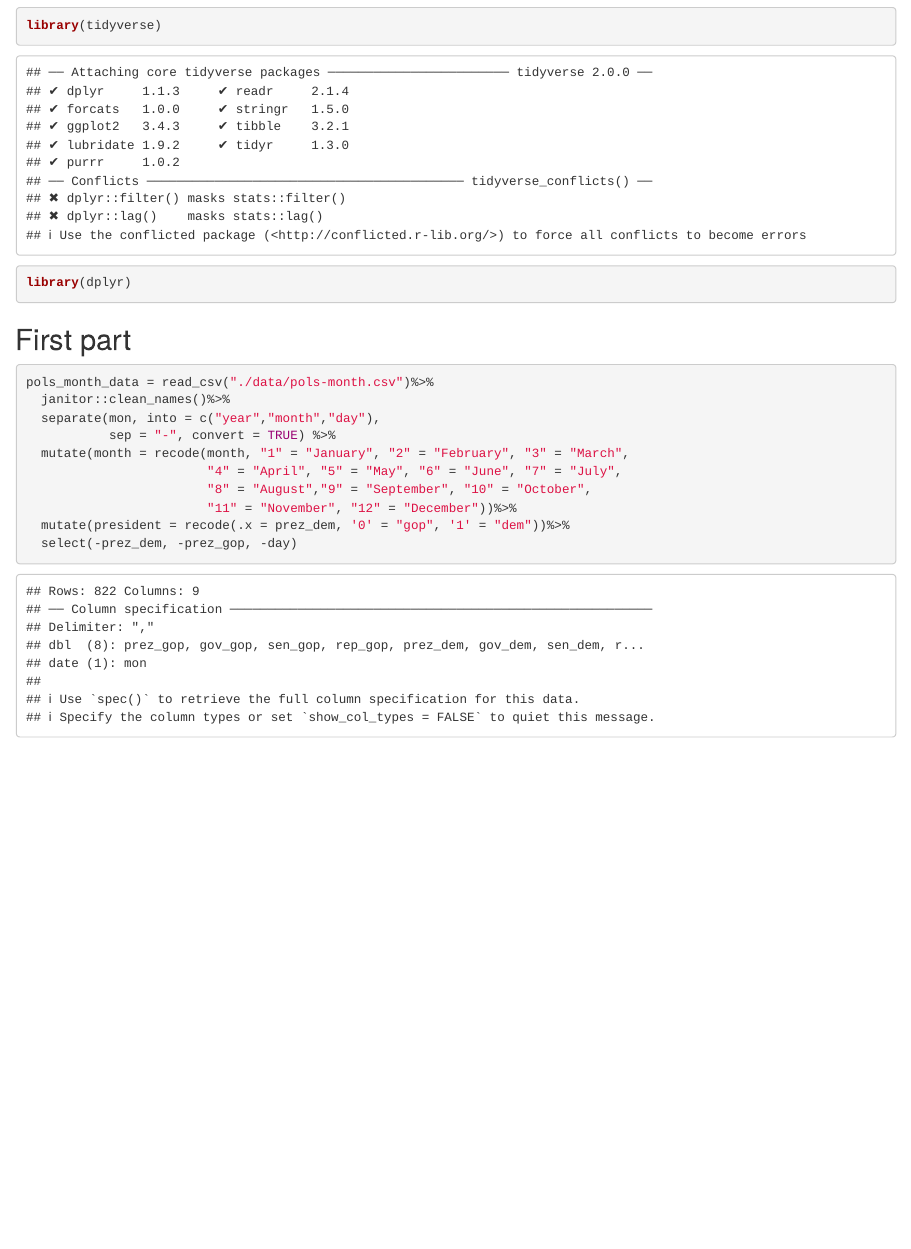
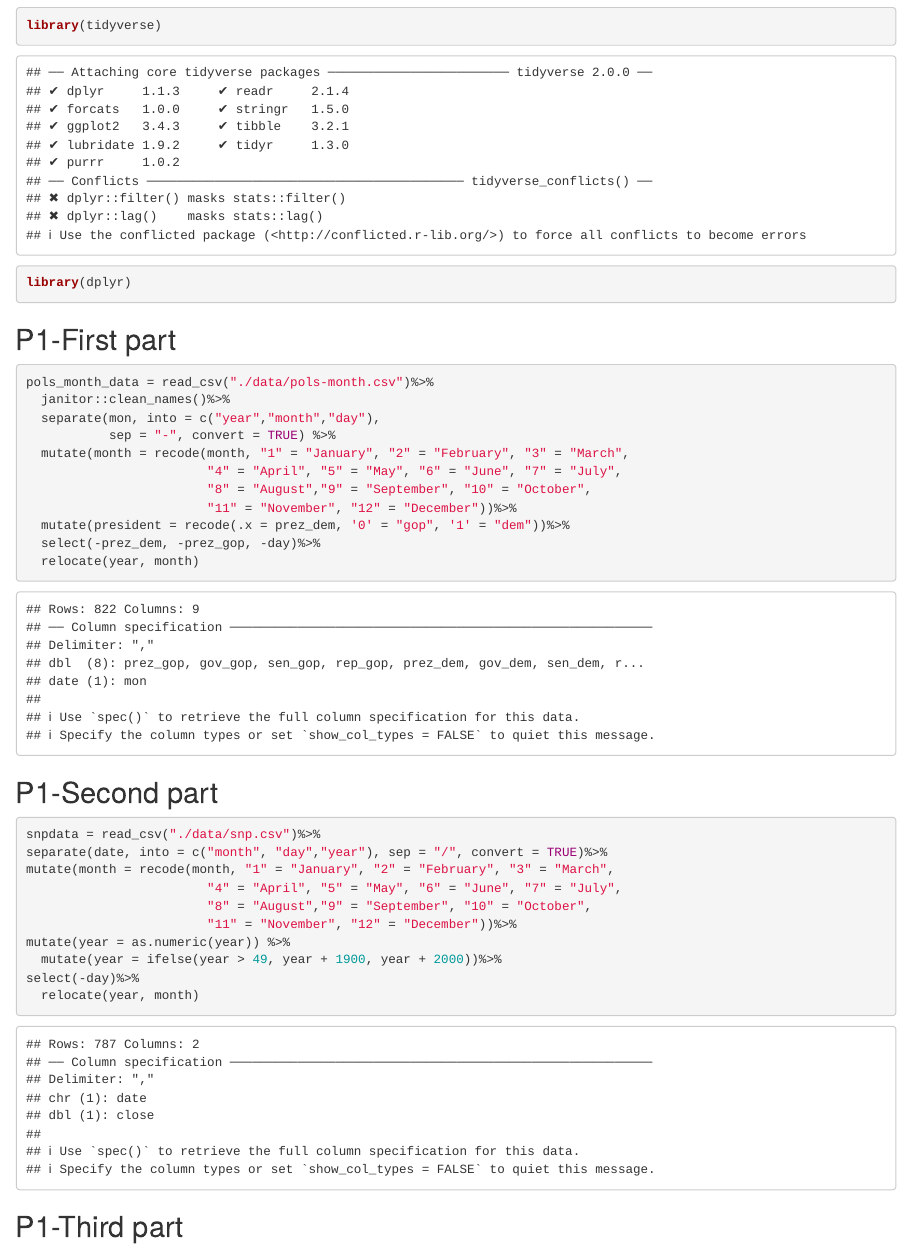
Before and after one commit to Hxy667/p8105_hw2_xh2636, an R Markdown document (p8105_hw2_xh2636.Rmd): the page in a window 1100 px wide, from 180 px down. The pictures show the output file p8105_hw2_xh2636.html that the author committed with the source, opened offline.

Commit message:
Finished the Second part of Problem 1.

````diff
--- a/p8105_hw2_xh2636.Rmd
+++ b/p8105_hw2_xh2636.Rmd
@@ -11,7 +11,7 @@ library(tidyverse)
 library(dplyr)
 ```
 
-## First part
+## P1-First part
 ```{r}
 pols_month_data = read_csv("./data/pols-month.csv")%>%
   janitor::clean_names()%>%
@@ -22,5 +22,22 @@ pols_month_data = read_csv("./data/pols-month.csv")%>%
                         "8" = "August","9" = "September", "10" = "October",
                         "11" = "November", "12" = "December"))%>%
   mutate(president = recode(.x = prez_dem, '0' = "gop", '1' = "dem"))%>%
-  select(-prez_dem, -prez_gop, -day)
+  select(-prez_dem, -prez_gop, -day)%>%
+  relocate(year, month)
 ```
+
+## P1-Second part
+```{r}
+snpdata = read_csv("./data/snp.csv")%>%
+separate(date, into = c("month", "day","year"), sep = "/", convert = TRUE)%>%
+mutate(month = recode(month, "1" = "January", "2" = "February", "3" = "March",
+                        "4" = "April", "5" = "May", "6" = "June", "7" = "July",
+                        "8" = "August","9" = "September", "10" = "October",
+                        "11" = "November", "12" = "December"))%>%
+mutate(year = as.numeric(year)) %>%
+  mutate(year = ifelse(year > 49, year + 1900, year + 2000))%>%
+select(-day)%>%
+  relocate(year, month)
+```
+
+## P1-Third part
````
Also changed, not shown: p8105_hw2_xh2636.html.
